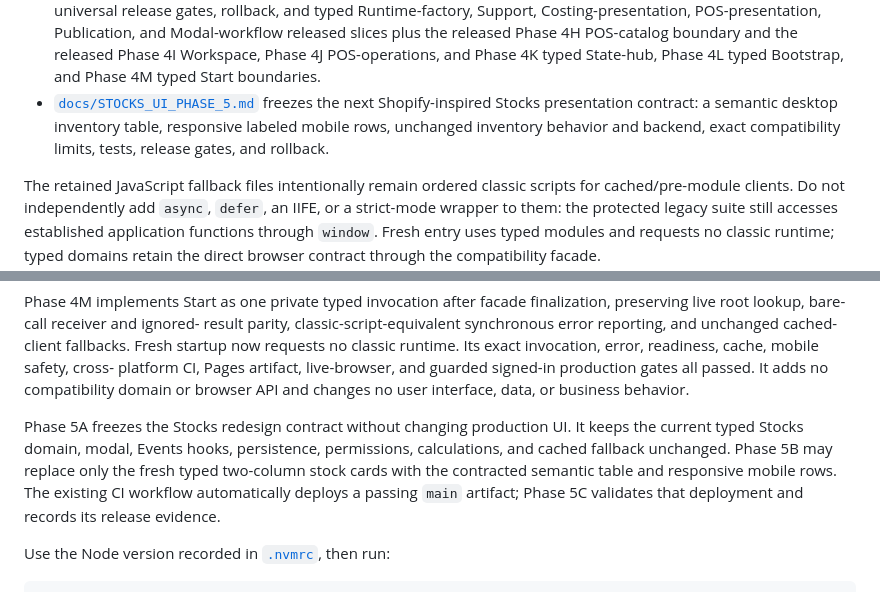
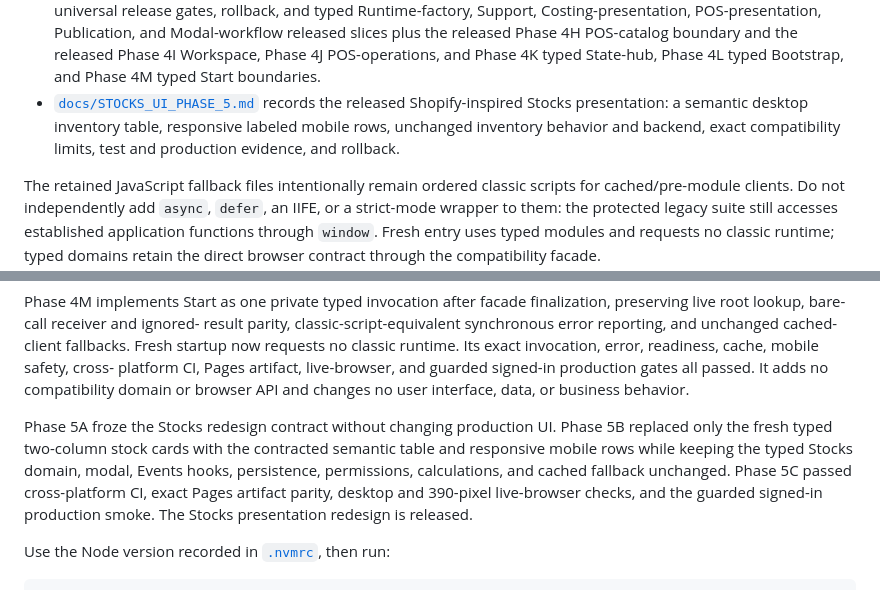
Before and after one commit to Lowkiiii/Scoopies, a Markdown page: README.md, 2 parts joined by grey strips. GitHub-like rendering.

Commit message:
Record Phase 5 Stocks UI release

```diff
--- a/README.md
+++ b/README.md
@@ -87,10 +87,10 @@ preserving its established browser contract:
   released slices plus the released Phase 4H POS-catalog boundary and the
   released Phase 4I Workspace, Phase 4J POS-operations, and Phase 4K typed
   State-hub, Phase 4L typed Bootstrap, and Phase 4M typed Start boundaries.
-- [`docs/STOCKS_UI_PHASE_5.md`](docs/STOCKS_UI_PHASE_5.md) freezes the next
-  Shopify-inspired Stocks presentation contract: a semantic desktop inventory
-  table, responsive labeled mobile rows, unchanged inventory behavior and
-  backend, exact compatibility limits, tests, release gates, and rollback.
+- [`docs/STOCKS_UI_PHASE_5.md`](docs/STOCKS_UI_PHASE_5.md) records the released
+  Shopify-inspired Stocks presentation: a semantic desktop inventory table,
+  responsive labeled mobile rows, unchanged inventory behavior and backend,
+  exact compatibility limits, test and production evidence, and rollback.
 
 The retained JavaScript fallback files intentionally remain ordered classic
 scripts for cached/pre-module clients. Do not independently add `async`,
@@ -163,13 +163,13 @@ platform CI, Pages artifact, live-browser, and guarded signed-in production
 gates all passed. It adds no compatibility domain or browser API and changes no
 user interface, data, or business behavior.
 
-Phase 5A freezes the Stocks redesign contract without changing production UI.
-It keeps the current typed Stocks domain, modal, Events hooks, persistence,
-permissions, calculations, and cached fallback unchanged. Phase 5B may replace
-only the fresh typed two-column stock cards with the contracted semantic table
-and responsive mobile rows. The existing CI workflow automatically deploys a
-passing `main` artifact; Phase 5C validates that deployment and records its
-release evidence.
+Phase 5A froze the Stocks redesign contract without changing production UI.
+Phase 5B replaced only the fresh typed two-column stock cards with the
+contracted semantic table and responsive mobile rows while keeping the typed
+Stocks domain, modal, Events hooks, persistence, permissions, calculations,
+and cached fallback unchanged. Phase 5C passed cross-platform CI, exact Pages
+artifact parity, desktop and 390-pixel live-browser checks, and the guarded
+signed-in production smoke. The Stocks presentation redesign is released.
 
 Use the Node version recorded in
 [`.nvmrc`](.nvmrc), then run:
```
Also changed, not shown: docs/STOCKS_UI_PHASE_5.md (+58 -6 lines).
